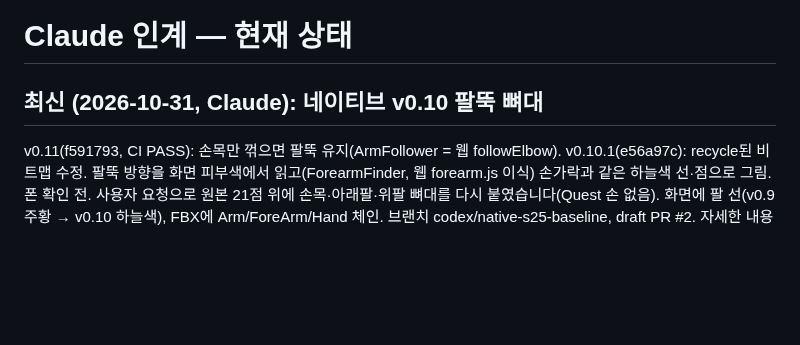
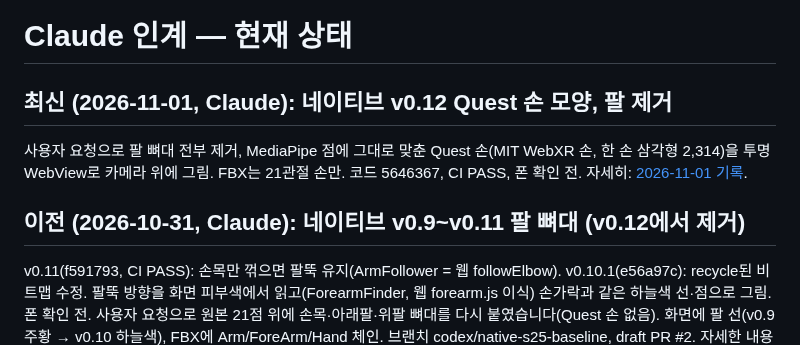
Before and after one commit to yonddu/3d-hand, a Markdown page: docs/CLAUDE_HANDOFF.md, the part around the change. Rendered like a GitHub page; blank space fills up the shorter version.

Commit message:
Handoff: native v0.12 Quest hand, arm removed (CI pass, APK link)
Co-Authored-By: Claude Opus 5.5 <noreply@anthropic.com>
Claude-Session: https://claude.ai/code/session_01Ne23GPDP3RjRCNA6umoqxT

```diff
--- a/docs/CLAUDE_HANDOFF.md
+++ b/docs/CLAUDE_HANDOFF.md
@@ -1,6 +1,9 @@
 # Claude 인계 — 현재 상태
 
-## 최신 (2026-10-31, Claude): 네이티브 v0.10 팔뚝 뼈대
+## 최신 (2026-11-01, Claude): 네이티브 v0.12 Quest 손 모양, 팔 제거
+사용자 요청으로 팔 뼈대 전부 제거, MediaPipe 점에 그대로 맞춘 Quest 손(MIT WebXR 손, 한 손 삼각형 2,314)을 투명 WebView로 카메라 위에 그림. FBX는 21관절 손만. 코드 5646367, CI PASS, 폰 확인 전. 자세히: [2026-11-01 기록](handoffs/2026-11-01-native-quest-hand.md).
+
+## 이전 (2026-10-31, Claude): 네이티브 v0.9~v0.11 팔 뼈대 (v0.12에서 제거)
 v0.11(f591793, CI PASS): 손목만 꺾으면 팔뚝 유지(ArmFollower = 웹 followElbow). v0.10.1(e56a97c): recycle된 비트맵 수정. 팔뚝 방향을 화면 피부색에서 읽고(ForearmFinder, 웹 forearm.js 이식) 손가락과 같은 하늘색 선·점으로 그림. 폰 확인 전.
 사용자 요청으로 원본 21점 위에 손목·아래팔·위팔 뼈대를 다시 붙였습니다(Quest 손 없음). 화면에 팔 선(v0.9 주황 → v0.10 하늘색), FBX에 Arm/ForeArm/Hand 체인. 브랜치 codex/native-s25-baseline, draft PR #2. 자세한 내용·APK·검증: [2026-10-31 기록](handoffs/2026-10-31-native-arm.md). 회귀 자료는 이제 41개 모두 `data/takes/`에 있고 전체 회귀 통과.
 
```
Also changed, not shown: docs/handoffs/2026-11-01-native-quest-hand.md (added, +22 -0 lines).
